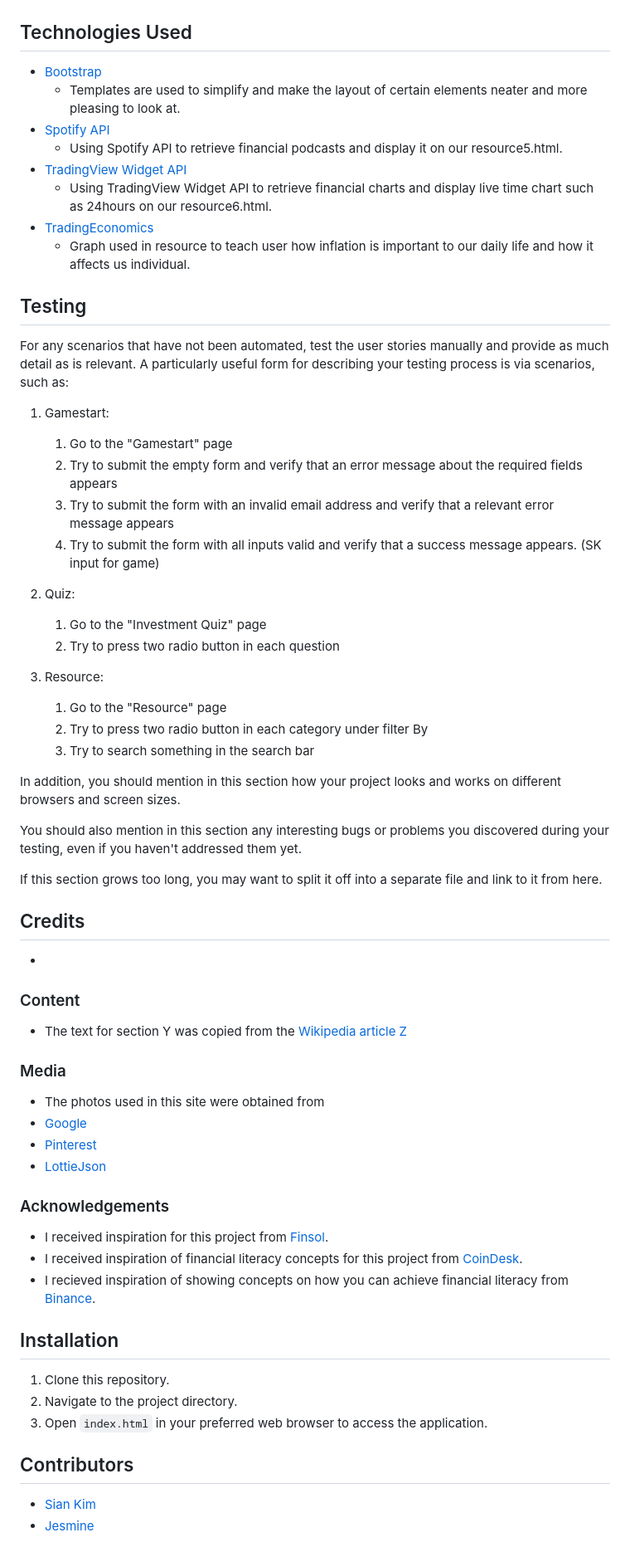
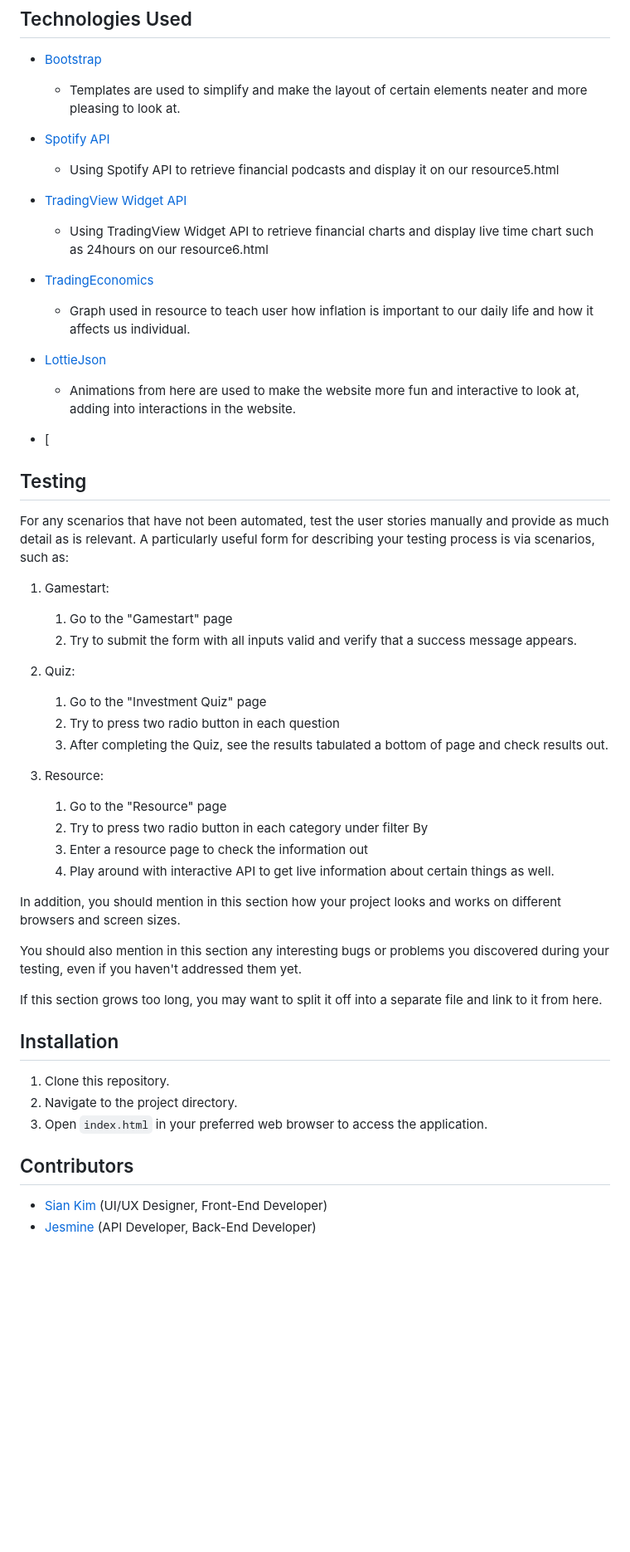
Before and after one commit to kyessir/FED_MoneyManiacs_website, a Markdown page: README.md, the part around the change printed below. Shown: that part at 83% size. Rendered like a GitHub page; blank space fills up the shorter version.

```diff
--- a/README.md
+++ b/README.md
@@ -64,12 +56,20 @@ In this section, you should go over the different parts of your project, and des
 
 - [Bootstrap](https://getbootstrap.com/)
     - Templates are used to simplify and make the layout of certain elements neater and more pleasing to look at.
+
 - [Spotify API](https://developer.spotify.com/documentation/embeds/tutorials/using-the-iframe-api/)
-    - Using Spotify API to retrieve financial podcasts and display it on our resource5.html.
+    - Using Spotify API to retrieve financial podcasts and display it on our resource5.html
+
 - [TradingView Widget API](https://www.tradingview.com/widget/)
-    - Using TradingView Widget API to retrieve financial charts and display live time chart such as 24hours on our resource6.html.
+    - Using TradingView Widget API to retrieve financial charts and display live time chart such as 24hours on our resource6.html
+
 - [TradingEconomics](https://tradingeconomics.com/singapore/inflation-cpi)
   - Graph used in resource to teach user how inflation is important to our daily life and how it affects us individual.
+
+- [LottieJson](https://lottiefiles.com/)
+  - Animations from here are used to make the website more fun and interactive to look at, adding into interactions in the website.
+
+- [
 
 ## Testing
 
@@ -77,18 +77,18 @@ For any scenarios that have not been automated, test the user stories manually a
 
 1. Gamestart:
     1. Go to the "Gamestart" page
-    2. Try to submit the empty form and verify that an error message about the required fields appears
-    3. Try to submit the form with an invalid email address and verify that a relevant error message appears
-    4. Try to submit the form with all inputs valid and verify that a success message appears. (SK input for game)
+    2. Try to submit the form with all inputs valid and verify that a success message appears.
 
 2. Quiz:
     1. Go to the "Investment Quiz" page
     2. Try to press two radio button in each question
+    3. After completing the Quiz, see the results tabulated a bottom of page and check results out.
 
 3. Resource:
     1. Go to the "Resource" page
     2. Try to press two radio button in each category under filter By
-    3. Try to search something in the search bar
+    3. Enter a resource page to check the information out
+    4. Play around with interactive API to get live information about certain things as well.
 
 In addition, you should mention in this section how your project looks and works on different browsers and screen sizes.
 
@@ -96,28 +96,12 @@ You should also mention in this section any interesting bugs or problems you dis
 
 If this section grows too long, you may want to split it off into a separate file and link to it from here.
 
-## Credits
--
-### Content
-- The text for section Y was copied from the [Wikipedia article Z](https://en.wikipedia.org/wiki/Z)
-
-### Media
-- The photos used in this site were obtained from
-- [Google](https://www.google.com/)
-- [Pinterest](https://www.pinterest.com/)
-- [LottieJson](https://lottiefiles.com/)
-
-### Acknowledgements
-- I received inspiration for this project from [Finsol](https://www.finsol.co.nz/).
-- I received inspiration of financial literacy concepts for this project from [CoinDesk](https://www.coindesk.com/).
-- I recieved inspiration of showing concepts on how you can achieve financial literacy from [Binance](https://www.binance.com/en/trade/VITE_USDT?type=spot).
-
 ## Installation
 1. Clone this repository.
 2. Navigate to the project directory.
 3. Open `index.html` in your preferred web browser to access the application.
 
 ## Contributors
-- [Sian Kim](https://github.com/kyessir)
-- [Jesmine](https://github.com/jigglewiggle101)
+- [Sian Kim](https://github.com/kyessir) (UI/UX Designer, Front-End Developer)
+- [Jesmine](https://github.com/jigglewiggle101) (API Developer, Back-End Developer)
 
```
Also changed, not shown: other parts of README.md (+54 -36 lines).
